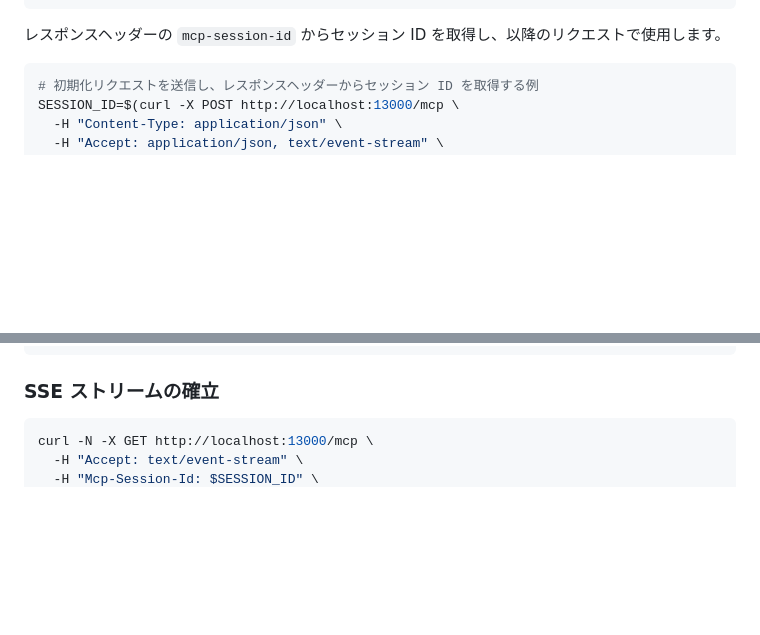
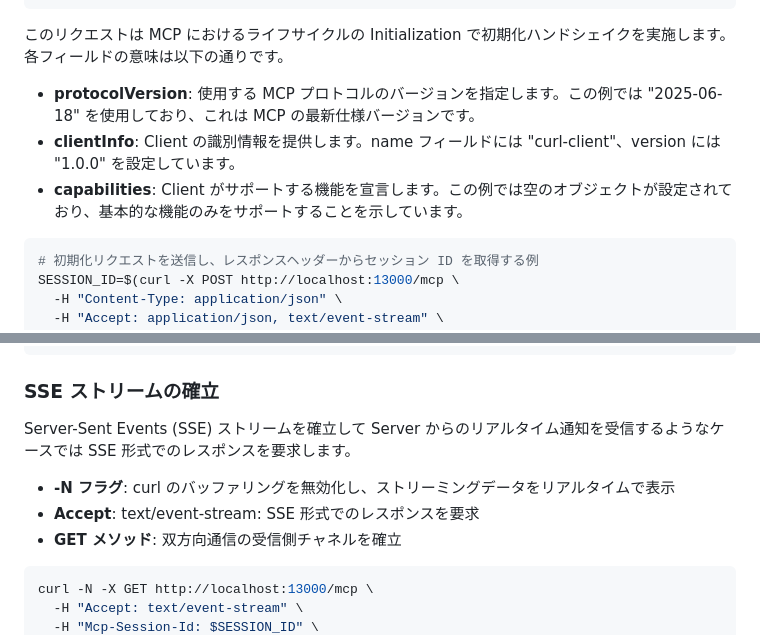
Before and after one commit to littlemex/samples, a Markdown page: mcp_security_book/chapter14/README.md, 2 parts joined by grey strips. GitHub-like rendering; blank space fills up the shorter version.

````diff
--- a/mcp_security_book/chapter14/README.md
+++ b/mcp_security_book/chapter14/README.md
@@ -54,7 +54,11 @@ curl -X POST http://localhost:13000/mcp \
   }'
 ```
 
-レスポンスヘッダーの `mcp-session-id` からセッション ID を取得し、以降のリクエストで使用します。
+このリクエストは MCP におけるライフサイクルの Initialization で初期化ハンドシェイクを実施します。各フィールドの意味は以下の通りです。
+
+- **protocolVersion**: 使用する MCP プロトコルのバージョンを指定します。この例では "2025-06-18" を使用しており、これは MCP の最新仕様バージョンです。
+- **clientInfo**: Client の識別情報を提供します。name フィールドには "curl-client"、version には "1.0.0" を設定しています。
+- **capabilities**: Client がサポートする機能を宣言します。この例では空のオブジェクトが設定されており、基本的な機能のみをサポートすることを示しています。
 
 ```bash
 # 初期化リクエストを送信し、レスポンスヘッダーからセッション ID を取得する例
@@ -150,6 +251,12 @@ curl -X POST http://localhost:13000/mcp \
 
 ### SSE ストリームの確立
 
+Server-Sent Events (SSE) ストリームを確立して Server からのリアルタイム通知を受信するようなケースでは SSE 形式でのレスポンスを要求します。
+
+- **-N フラグ**: curl のバッファリングを無効化し、ストリーミングデータをリアルタイムで表示
+- **Accept**: text/event-stream: SSE 形式でのレスポンスを要求
+- **GET メソッド**: 双方向通信の受信側チャネルを確立
+
 ```bash
 curl -N -X GET http://localhost:13000/mcp \
   -H "Accept: text/event-stream" \
````
Also changed, not shown: other parts of mcp_security_book/chapter14/README.md (+116 -12 lines).
